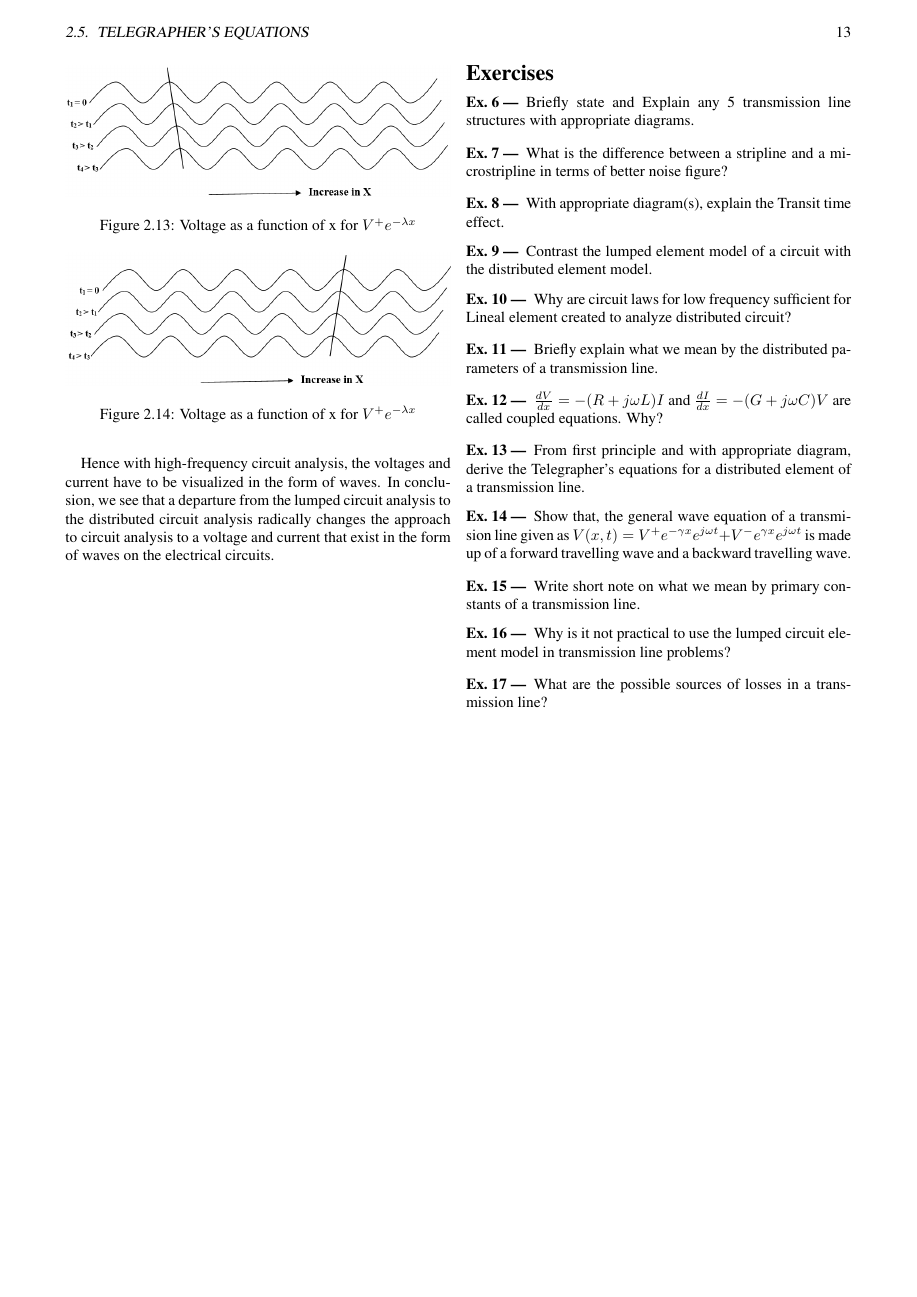
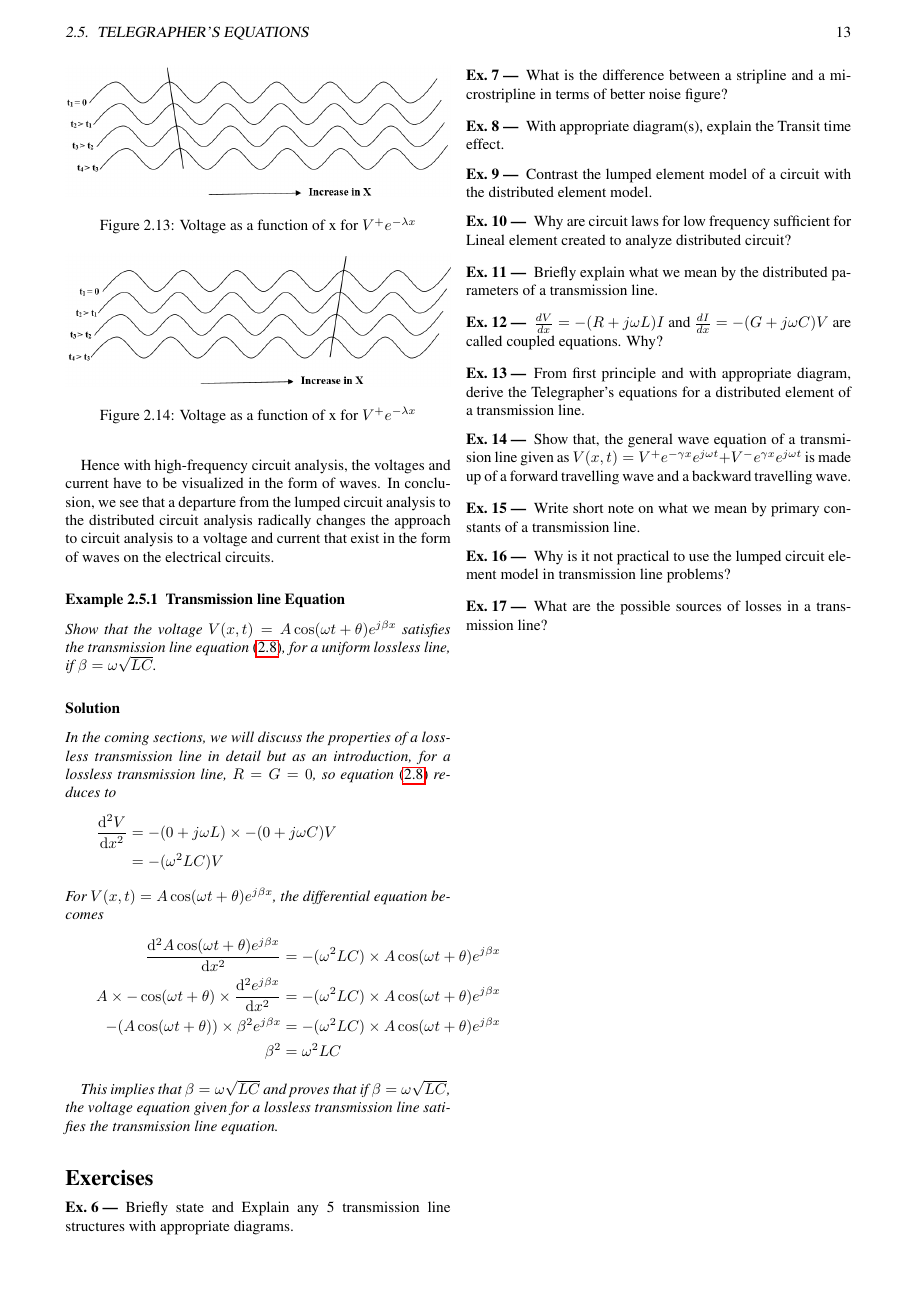
Before and after one commit to AllisonOge/electromagnetism-and-antenna-theory-v2-1, a LaTeX thesis (main.tex, which reads TeX_files/chapter02.tex): page 21 of 186. Compiled offline with pdfLaTeX.

Commit message:
added an exa mple under the transmission line equation

```diff
--- a/TeX_files/chapter02.tex
+++ b/TeX_files/chapter02.tex
@@ -299,7 +299,27 @@ Hence  $ V^{+}e^{j(\omega t- \beta x )} $ is a positive or progressive travellin
 
 Hence with high-frequency circuit analysis, the voltages and current have to be visualized in the form of waves. In conclusion, we see that a departure from the lumped circuit analysis to the distributed circuit analysis radically changes the approach to circuit analysis to a voltage and current that exist in the form of waves on the electrical circuits.
 
-\newpage
+\begin{exmp}
+\subsubsection*{Transmission line Equation}
+Show that the voltage $V(x,t) = A\cos(\omega t+\theta)e^{j\beta x}$ satisfies the transmission line equation~\eqref{eqn:deqn}, for a uniform lossless line, if $\beta = \omega\sqrt{LC}$.
+
+\subsubsection*{Solution}
+In the coming sections, we will discuss the properties of a lossless transmission line in detail but as an introduction, for a lossless transmission line, $R = G = 0$, so equation~\eqref{eqn:deqn} reduces to
+\begin{dmath*}
+\derivative[2]{V}{x} = -(0 + j\omega L)\times -(0 + j\omega C)V
+= -(\omega^2 LC)V
+\end{dmath*}
+For $V(x,t) = A\cos(\omega t+\theta)e^{j\beta x}$, the differential equation becomes
+\begin{align*}
+\derivative[2]{A\cos(\omega t+\theta)e^{j\beta x}}{x} &= -(\omega^2 LC)\times A\cos(\omega t+\theta)e^{j\beta x}\\
+A\times -\cos(\omega t+\theta)\times\derivative[2]{e^{j\beta x}}{x} &= -(\omega^2 LC)\times A\cos(\omega t+\theta)e^{j\beta x}\\
+-(A\cos(\omega t+\theta))\times\beta^2e^{j\beta x} &= -(\omega^2 LC)\times A\cos(\omega t+\theta)e^{j\beta x}\\
+\beta^2 &= \omega^2 LC
+\end{align*}
+
+This implies that $\beta = \omega\sqrt{LC}$ and proves that  if $\beta = \omega\sqrt{LC}$, the voltage equation given for a lossless transmission line satifies the transmission line equation.
+\end{exmp}
+
 \section*{Exercises}
 \begin{ExerciseList}
 \Exercise[label={ex21}]
```
